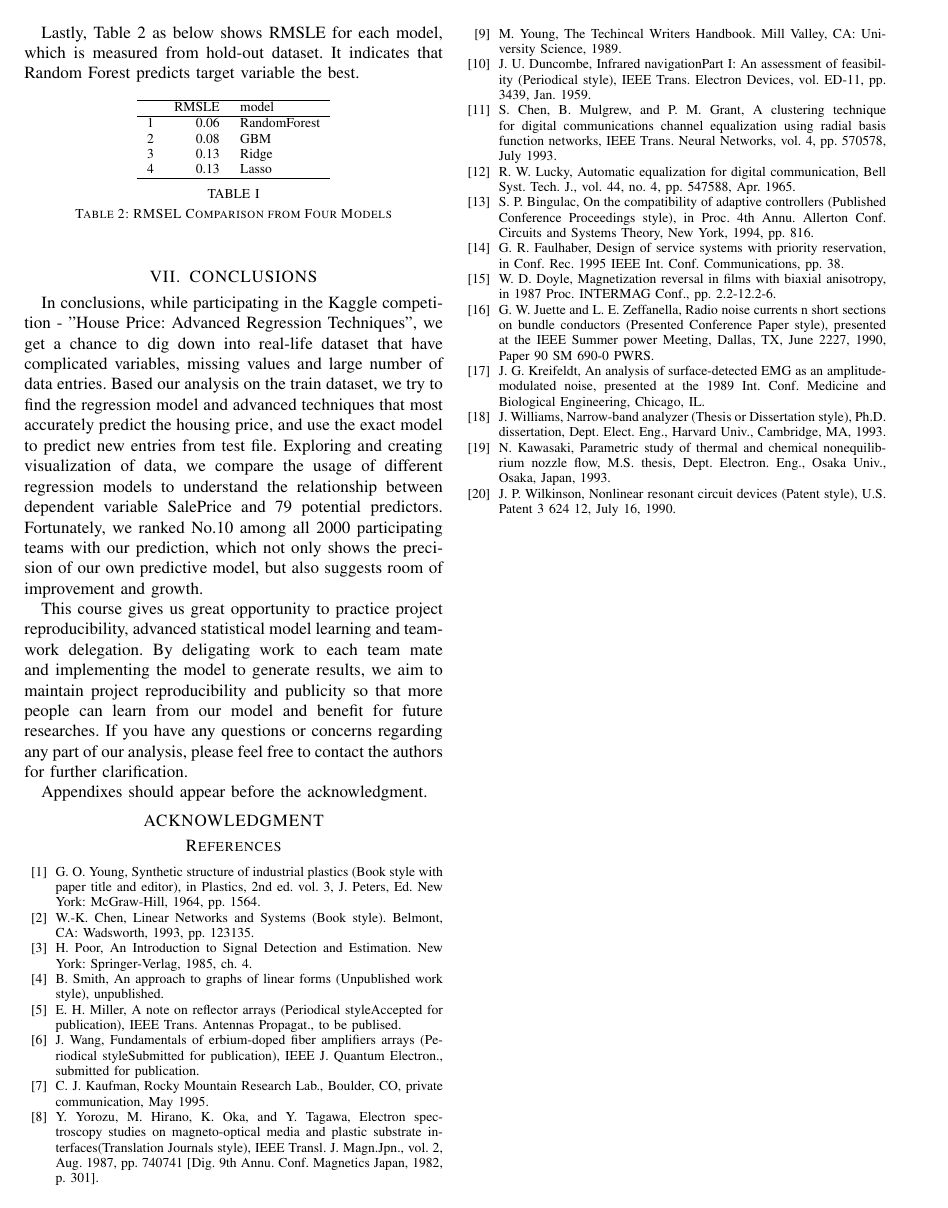
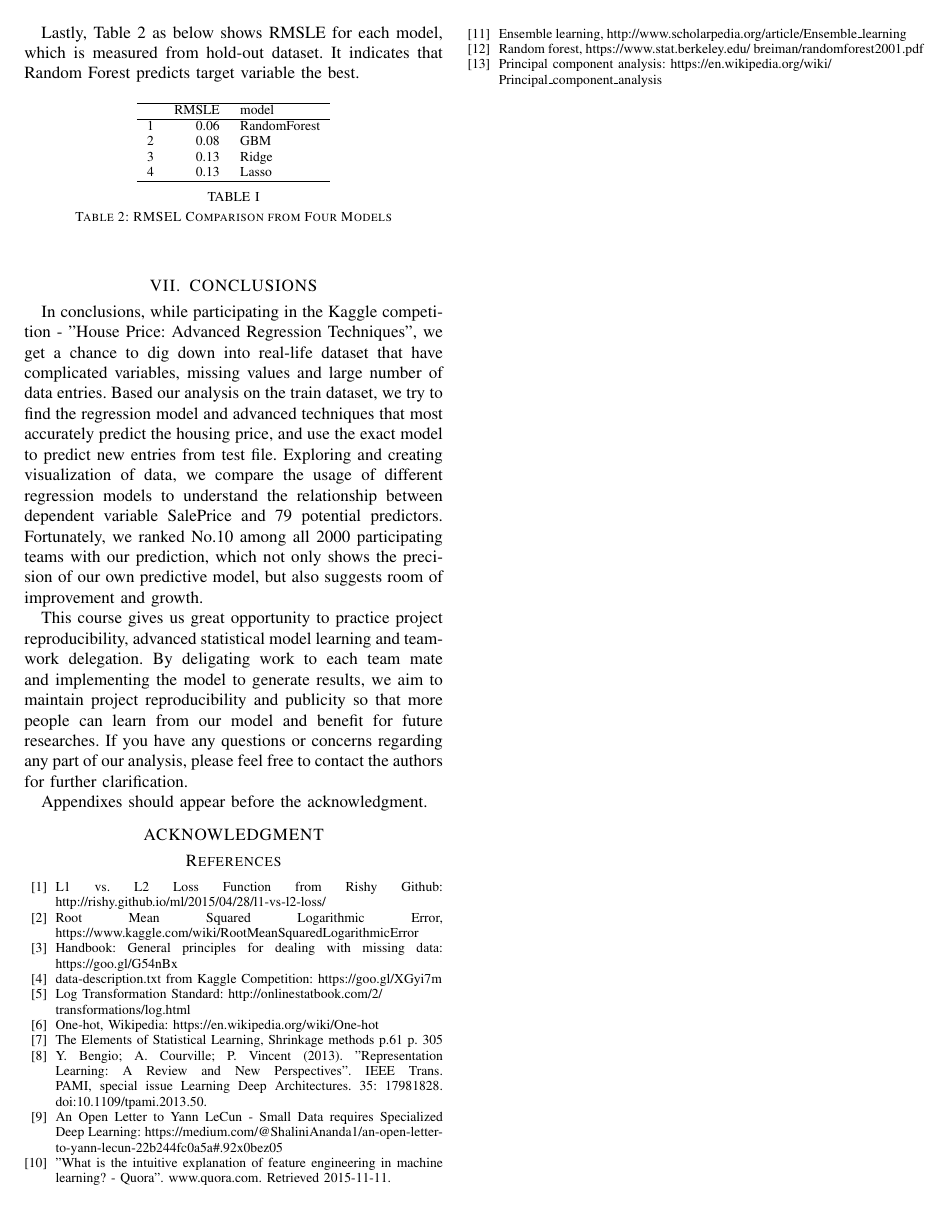
Before and after one commit to KevinLiao159/house_price, a LaTeX paper (report/report_final.tex): page 5 of 5. The pictures show the PDF file report/report_final.pdf that the author committed with the source.

Commit message:
Finalized Report with Citation

```diff
--- a/report/report_final.tex
+++ b/report/report_final.tex
@@ -155,8 +155,7 @@ Some interesting observations we made include: 1) While some variables are equal
 
 \section{METHODOLOGY}
 
-The goal of this analysis is to accurately predict the final price of each home. Therefore, we frame this problem as a regression problem, and decide to use the L2 loss function [10] which is often used in regression problem. Taking this objective into account, we preprocess original dataset so that regression models can work well. Furthermore, we extract more features by involving feature engineering. Finally, we fit two shrinkage models and two ensemble models. The details are explained in the following subsections.
+The goal of this analysis is to accurately predict the final price of each home. Therefore, we frame this problem as a regression problem, and decide to use the L2 loss function [1] which is often used in regression problem. Taking this objective into account, we preprocess original dataset so that regression models can work well. Furthermore, we extract more features by involving feature engineering. Finally, we fit two shrinkage models and two ensemble models. The details are explained in the following subsections.
 
 \subsection{Evaluation and objective loss function}
 
-We specifically use root mean squared logarithmic error [5], which makes more sense in our problem setting because errors in predicting expensive houses and cheap houses should affect the result equally. The following is the formula of RMSLE.
@@ -172 +172,2 @@ According to the exploratory data analysis, we find a lot of NA values in most o
 
+As a next step, we apply log transformations to area related predictors such as GrLivArea and LotArea as well as target variable. The log transformation has an effect to remedy skewness of data [5] by making original distributions of predictors to more normally distributed. Consequently, it helps regression model to work better.
@@ -324,26 +324,21 @@ Appendixes should appear before the acknowledgment.
 
 \begin{thebibliography}{99}
 
-\bibitem{c1} G. O. Young, ÒSynthetic structure of industrial plastics (Book style with paper title and editor),Ó 	in Plastics, 2nd ed. vol. 3, J. Peters, Ed.  New York: McGraw-Hill, 1964, pp. 15Ð64.
-\bibitem{c2} W.-K. Chen, Linear Networks and Systems (Book style).	Belmont, CA: Wadsworth, 1993, pp. 123Ð135.
-\bibitem{c3} H. Poor, An Introduction to Signal Detection and Estimation.   New York: Springer-Verlag, 1985, ch. 4.
-\bibitem{c4} B. Smith, ÒAn approach to graphs of linear forms (Unpublished work style),Ó unpublished.
-\bibitem{c5} E. H. Miller, ÒA note on reflector arrays (Periodical styleÑAccepted for publication),Ó IEEE Trans. Antennas Propagat., to be publised.
-\bibitem{c6} J. Wang, ÒFundamentals of erbium-doped fiber amplifiers arrays (Periodical styleÑSubmitted for publication),Ó IEEE J. Quantum Electron., submitted for publication.
-\bibitem{c7} C. J. Kaufman, Rocky Mountain Research Lab., Boulder, CO, private communication, May 1995.
-\bibitem{c8} Y. Yorozu, M. Hirano, K. Oka, and Y. Tagawa, ÒElectron spectroscopy studies on magneto-optical media and plastic substrate interfaces(Translation Journals style),Ó IEEE Transl. J. Magn.Jpn., vol. 2, Aug. 1987, pp. 740Ð741 [Dig. 9th Annu. Conf. Magnetics Japan, 1982, p. 301].
-\bibitem{c9} M. Young, The Techincal Writers Handbook.  Mill Valley, CA: University Science, 1989.
-\bibitem{c10} J. U. Duncombe, ÒInfrared navigationÑPart I: An assessment of feasibility (Periodical style),Ó IEEE Trans. Electron Devices, vol. ED-11, pp. 34Ð39, Jan. 1959.
-\bibitem{c11} S. Chen, B. Mulgrew, and P. M. Grant, ÒA clustering technique for digital communications channel equalization using radial basis function networks,Ó IEEE Trans. Neural Networks, vol. 4, pp. 570Ð578, July 1993.
-\bibitem{c12} R. W. Lucky, ÒAutomatic equalization for digital communication,Ó Bell Syst. Tech. J., vol. 44, no. 4, pp. 547Ð588, Apr. 1965.
-\bibitem{c13} S. P. Bingulac, ÒOn the compatibility of adaptive controllers (Published Conference Proceedings style),Ó in Proc. 4th Annu. Allerton Conf. Circuits and Systems Theory, New York, 1994, pp. 8Ð16.
-\bibitem{c14} G. R. Faulhaber, ÒDesign of service systems with priority reservation,Ó in Conf. Rec. 1995 IEEE Int. Conf. Communications, pp. 3Ð8.
-\bibitem{c15} W. D. Doyle, ÒMagnetization reversal in films with biaxial anisotropy,Ó in 1987 Proc. INTERMAG Conf., pp. 2.2-1Ð2.2-6.
-\bibitem{c16} G. W. Juette and L. E. Zeffanella, ÒRadio noise currents n short sections on bundle conductors (Presented Conference Paper style),Ó presented at the IEEE Summer power Meeting, Dallas, TX, June 22Ð27, 1990, Paper 90 SM 690-0 PWRS.
-\bibitem{c17} J. G. Kreifeldt, ÒAn analysis of surface-detected EMG as an amplitude-modulated noise,Ó presented at the 1989 Int. Conf. Medicine and Biological Engineering, Chicago, IL.
-\bibitem{c18} J. Williams, ÒNarrow-band analyzer (Thesis or Dissertation style),Ó Ph.D. dissertation, Dept. Elect. Eng., Harvard Univ., Cambridge, MA, 1993.
-\bibitem{c19} N. Kawasaki, ÒParametric study of thermal and chemical nonequilibrium nozzle flow,Ó M.S. thesis, Dept. Electron. Eng., Osaka Univ., Osaka, Japan, 1993.
-\bibitem{c20} J. P. Wilkinson, ÒNonlinear resonant circuit devices (Patent style),Ó U.S. Patent 3 624 12, July 16, 1990.
+\bibitem{c1} L1 vs. L2 Loss Function from Rishy Github: http://rishy.github.io/ml/2015/04/28/l1-vs-l2-loss/
+\bibitem{c2} Root Mean Squared Logarithmic Error, https://www.kaggle.com/wiki/RootMeanSquaredLogarithmicError
+\bibitem{c3} Handbook: General principles for dealing with missing data: https://goo.gl/G54nBx
+\bibitem{c4} data-description.txt from Kaggle Competition: https://goo.gl/XGyi7m
+\bibitem{c5} Log Transformation Standard: http://onlinestatbook.com/2/\newline
+transformations/log.html
+\bibitem{c6} One-hot, Wikipedia: https://en.wikipedia.org/wiki/One-hot
+\bibitem{c7} The Elements of Statistical Learning, Shrinkage methods p.61  p. 305
+\bibitem{c8} Y. Bengio; A. Courville; P. Vincent (2013). "Representation Learning: A Review and New Perspectives". IEEE Trans. PAMI, special issue Learning Deep Architectures. 35: 1798–1828. doi:10.1109/tpami.2013.50.
+\bibitem{c9} An Open Letter to Yann LeCun - Small Data requires Specialized Deep Learning: https://medium.com/@ShaliniAnanda1/an-open-letter-to-yann-lecun-22b244fc0a5a\#.92x0bez05
+\bibitem{c10} "What is the intuitive explanation of feature engineering in machine learning? - Quora". www.quora.com. Retrieved 2015-11-11.
+\bibitem{c11} Ensemble learning, http://www.scholarpedia.org/article/Ensemble\_learning
+\bibitem{c12} Random forest, https://www.stat.berkeley.edu/~breiman/randomforest2001.pdf
+\bibitem{c13} Principal component analysis: https://en.wikipedia.org/wiki/ \newline
+Principal\_component\_analysis
 
 \end{thebibliography}
 
```
Also changed, not shown: report/report_final-concordance.tex (+1 -1 lines), report/report_final.pdf, report/sections/analysis_method_result.rtfd/Screen Shot 2016-12-03 at 3.06.02 PM.png (deleted), report/report_final.tex (20 more changed lines), 6 other files.
